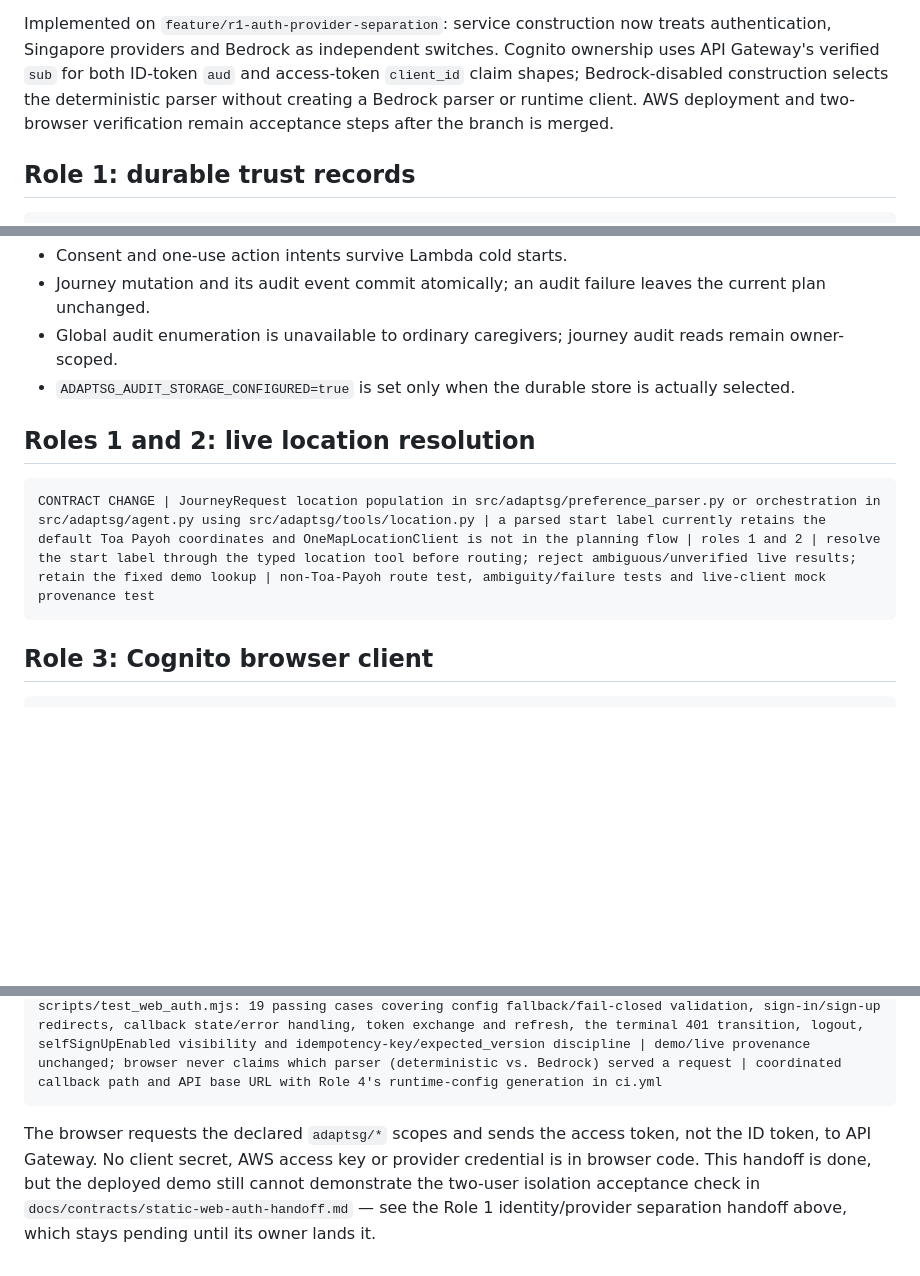
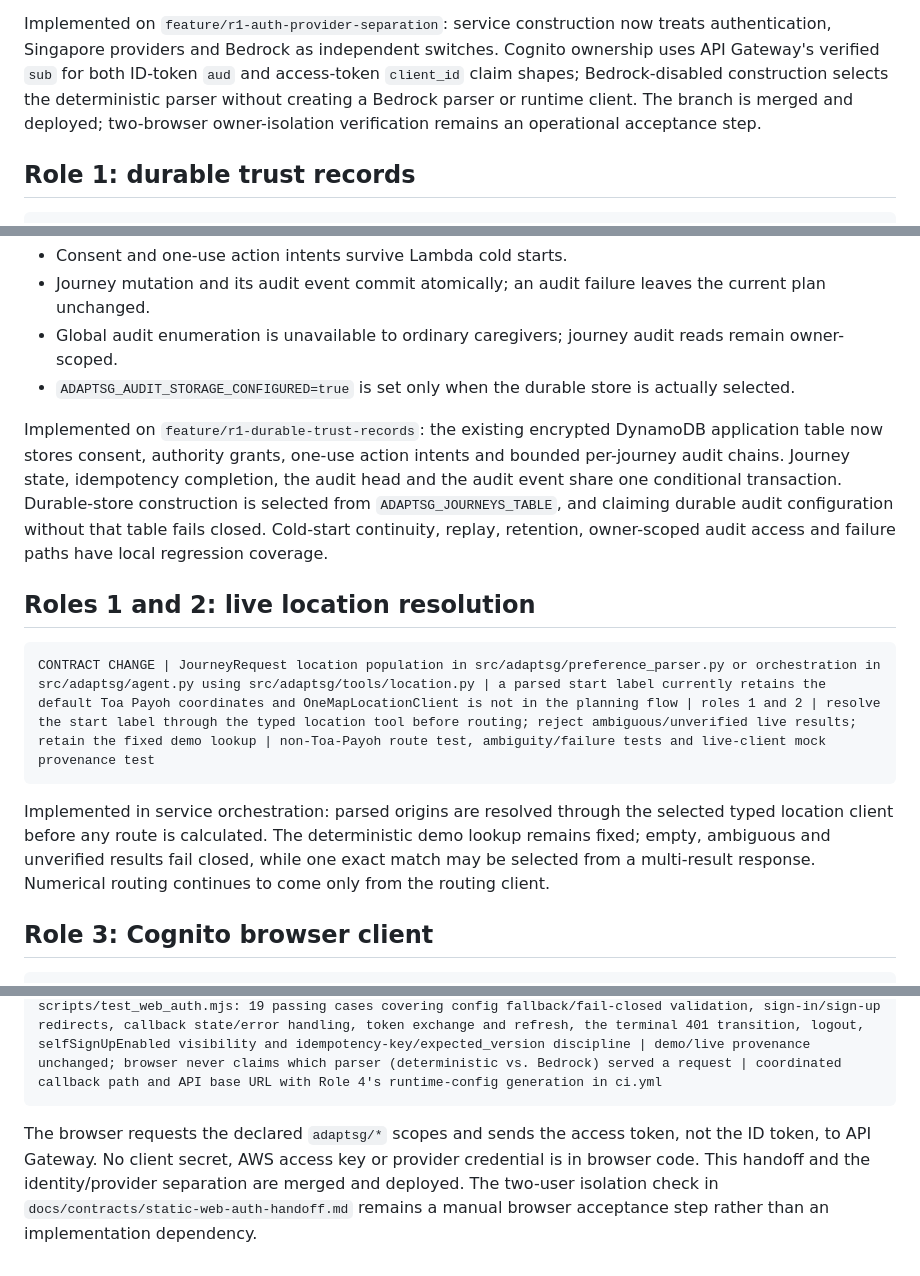
Before and after one commit to BarneyLaw/simplify-next, a Markdown page: docs/contracts/production-readiness-handoffs.md, 3 parts joined by grey strips. Drawn GitHub-style; blank space fills up the shorter version.

Commit message:
docs: record production readiness closure

````diff
--- a/docs/contracts/production-readiness-handoffs.md
+++ b/docs/contracts/production-readiness-handoffs.md
@@ -23,8 +23,8 @@ Implemented on `feature/r1-auth-provider-separation`: service construction now t
 authentication, Singapore providers and Bedrock as independent switches. Cognito ownership uses
 API Gateway's verified `sub` for both ID-token `aud` and access-token `client_id` claim shapes;
 Bedrock-disabled construction selects the deterministic parser without creating a Bedrock parser
-or runtime client. AWS deployment and two-browser verification remain acceptance steps after the
-branch is merged.
+or runtime client. The branch is merged and deployed; two-browser owner-isolation verification
+remains an operational acceptance step.
 
 ## Role 1: durable trust records
 
@@ -41,11 +41,23 @@ Acceptance criteria:
   owner-scoped.
 - `ADAPTSG_AUDIT_STORAGE_CONFIGURED=true` is set only when the durable store is actually selected.
 
+Implemented on `feature/r1-durable-trust-records`: the existing encrypted DynamoDB application
+table now stores consent, authority grants, one-use action intents and bounded per-journey audit
+chains. Journey state, idempotency completion, the audit head and the audit event share one
+conditional transaction. Durable-store construction is selected from `ADAPTSG_JOURNEYS_TABLE`,
+and claiming durable audit configuration without that table fails closed. Cold-start continuity,
+replay, retention, owner-scoped audit access and failure paths have local regression coverage.
+
 ## Roles 1 and 2: live location resolution
 
 ```text
 CONTRACT CHANGE | JourneyRequest location population in src/adaptsg/preference_parser.py or orchestration in src/adaptsg/agent.py using src/adaptsg/tools/location.py | a parsed start label currently retains the default Toa Payoh coordinates and OneMapLocationClient is not in the planning flow | roles 1 and 2 | resolve the start label through the typed location tool before routing; reject ambiguous/unverified live results; retain the fixed demo lookup | non-Toa-Payoh route test, ambiguity/failure tests and live-client mock provenance test
 ```
+
+Implemented in service orchestration: parsed origins are resolved through the selected typed
+location client before any route is calculated. The deterministic demo lookup remains fixed;
+empty, ambiguous and unverified results fail closed, while one exact match may be selected from a
+multi-result response. Numerical routing continues to come only from the routing client.
 
 ## Role 3: Cognito browser client
 
@@ -55,6 +67,6 @@ HANDOFF | role 3 | feature/static-browser-cognito | public/index.html, scripts/c
 
 The browser requests the declared `adaptsg/*` scopes and sends the access token, not the ID
 token, to API Gateway. No client secret, AWS access key or provider credential is in browser
-code. This handoff is done, but the deployed demo still cannot demonstrate the two-user isolation
-acceptance check in `docs/contracts/static-web-auth-handoff.md` — see the Role 1 identity/provider
-separation handoff above, which stays pending until its owner lands it.
+code. This handoff and the identity/provider separation are merged and deployed. The two-user
+isolation check in `docs/contracts/static-web-auth-handoff.md` remains a manual browser acceptance
+step rather than an implementation dependency.
````
Also changed, not shown: PROGRESS.md (+20 -19 lines).
